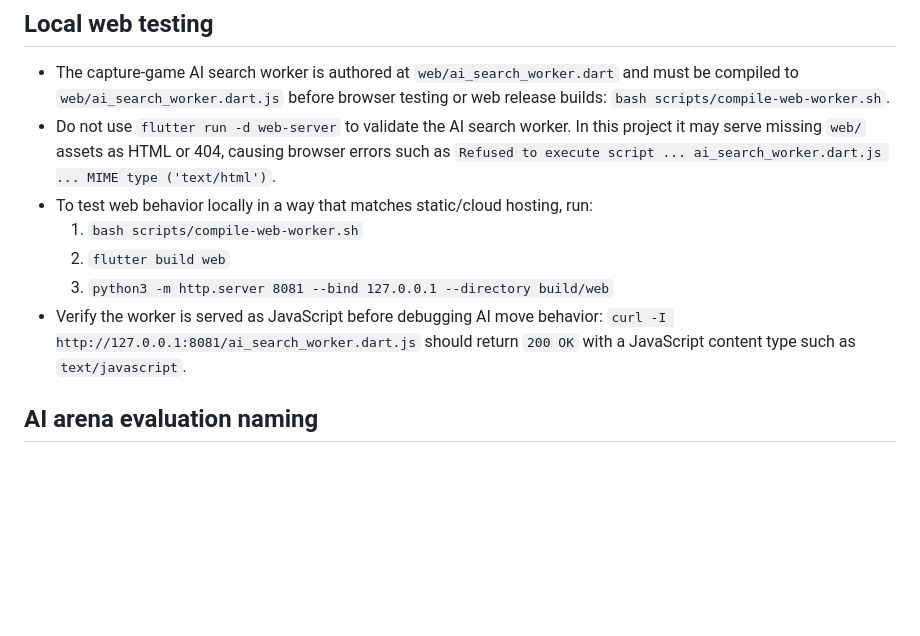
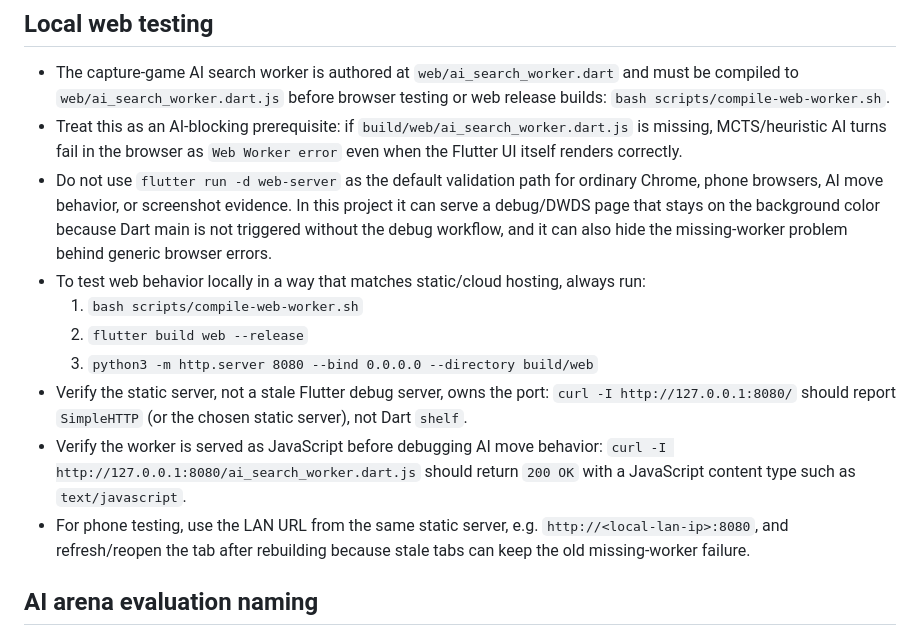
Before and after one commit to crazygo/go-puzzle, a Markdown page: AGENTS.md, the part around the change. Drawn GitHub-style; blank space fills up the shorter version.

Commit message:
docs: record local web worker testing rules

```diff
--- a/AGENTS.md
+++ b/AGENTS.md
@@ -8,12 +8,15 @@
 
 ## Local web testing
 - The capture-game AI search worker is authored at `web/ai_search_worker.dart` and must be compiled to `web/ai_search_worker.dart.js` before browser testing or web release builds: `bash scripts/compile-web-worker.sh`.
-- Do not use `flutter run -d web-server` to validate the AI search worker. In this project it may serve missing `web/` assets as HTML or 404, causing browser errors such as `Refused to execute script ... ai_search_worker.dart.js ... MIME type ('text/html')`.
-- To test web behavior locally in a way that matches static/cloud hosting, run:
+- Treat this as an AI-blocking prerequisite: if `build/web/ai_search_worker.dart.js` is missing, MCTS/heuristic AI turns fail in the browser as `Web Worker error` even when the Flutter UI itself renders correctly.
+- Do not use `flutter run -d web-server` as the default validation path for ordinary Chrome, phone browsers, AI move behavior, or screenshot evidence. In this project it can serve a debug/DWDS page that stays on the background color because Dart main is not triggered without the debug workflow, and it can also hide the missing-worker problem behind generic browser errors.
+- To test web behavior locally in a way that matches static/cloud hosting, always run:
   1. `bash scripts/compile-web-worker.sh`
-  2. `flutter build web`
-  3. `python3 -m http.server 8081 --bind 127.0.0.1 --directory build/web`
-- Verify the worker is served as JavaScript before debugging AI move behavior: `curl -I http://127.0.0.1:8081/ai_search_worker.dart.js` should return `200 OK` with a JavaScript content type such as `text/javascript`.
+  2. `flutter build web --release`
+  3. `python3 -m http.server 8080 --bind 0.0.0.0 --directory build/web`
+- Verify the static server, not a stale Flutter debug server, owns the port: `curl -I http://127.0.0.1:8080/` should report `SimpleHTTP` (or the chosen static server), not Dart `shelf`.
+- Verify the worker is served as JavaScript before debugging AI move behavior: `curl -I http://127.0.0.1:8080/ai_search_worker.dart.js` should return `200 OK` with a JavaScript content type such as `text/javascript`.
+- For phone testing, use the LAN URL from the same static server, e.g. `http://<local-lan-ip>:8080`, and refresh/reopen the tab after rebuilding because stale tabs can keep the old missing-worker failure.
 
 ## AI arena evaluation naming
 - The evaluation hierarchy is: **Evaluation Run -> Pair -> Cell -> Game repeats**.
```
